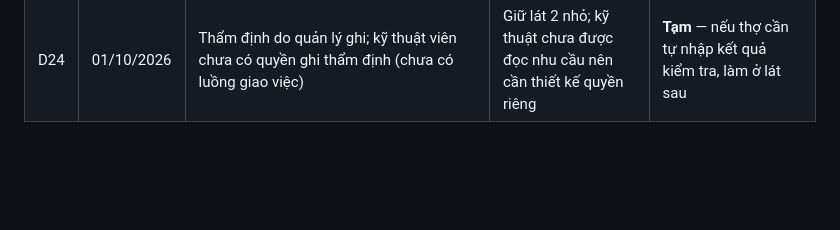
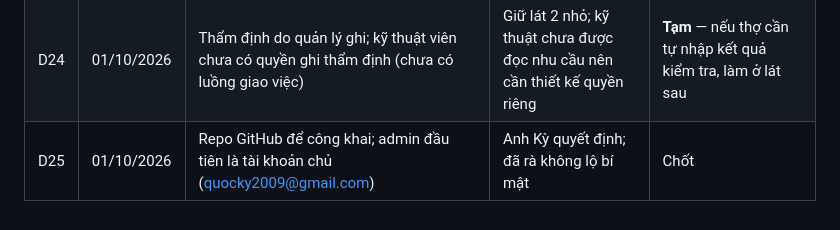
Before and after one commit to quocky2009-boop/minhky-auto, a Markdown page: docs/DECISIONS.md, the part around the change. GitHub-like rendering; blank space fills up the shorter version.

```diff
--- a/docs/DECISIONS.md
+++ b/docs/DECISIONS.md
@@ -28,3 +28,4 @@ Trạng thái: **Chốt** (đã có căn cứ trong đặc tả hoặc anh Kỳ
 | D22 | 01/10/2026 | Danh mục 17 mục thẩm định (14 chung, 2 xe điện, 1 phụ kiện) do đội phát triển soạn theo thông lệ kiểm tra xe cũ; admin sửa được trong bảng `appraisal_templates` | Đặc tả yêu cầu có checklist nhưng không liệt kê mục | **Tạm** — anh/thợ kỹ thuật nên rà và cho biết mục thừa/thiếu |
 | D23 | 01/10/2026 | Địa điểm đầu tiên: Showroom Minh Kỳ Auto, 212 Trường Chinh, P. Minh Xuân, tỉnh Tuyên Quang | Anh Kỳ cung cấp | Chốt |
 | D24 | 01/10/2026 | Thẩm định do quản lý ghi; kỹ thuật viên chưa có quyền ghi thẩm định (chưa có luồng giao việc) | Giữ lát 2 nhỏ; kỹ thuật chưa được đọc nhu cầu nên cần thiết kế quyền riêng | **Tạm** — nếu thợ cần tự nhập kết quả kiểm tra, làm ở lát sau |
+| D25 | 01/10/2026 | Repo GitHub để công khai; admin đầu tiên là tài khoản chủ (quocky2009@gmail.com) | Anh Kỳ quyết định; đã rà không lộ bí mật | Chốt |
```
Also changed, not shown: docs/DEPLOYMENT.md (+8 -1 lines), docs/PROGRESS.md (+2 -2 lines).
